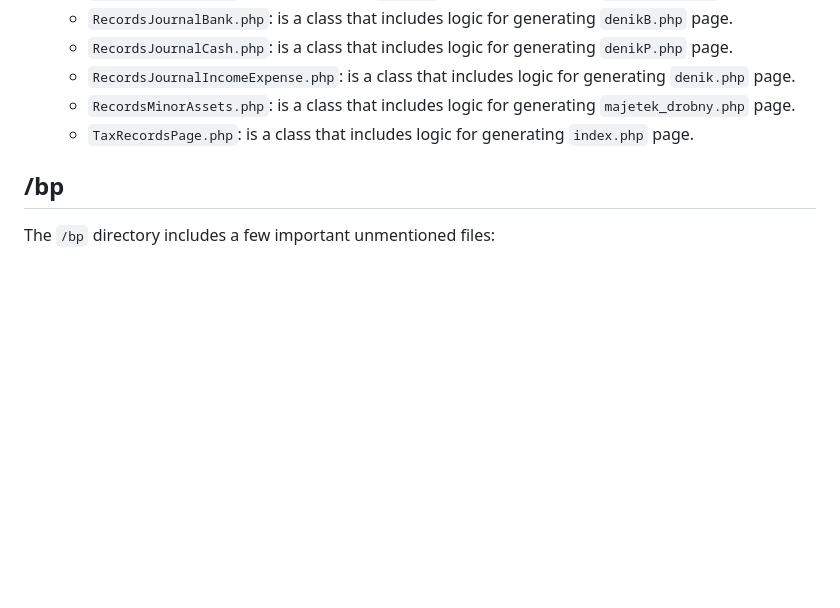
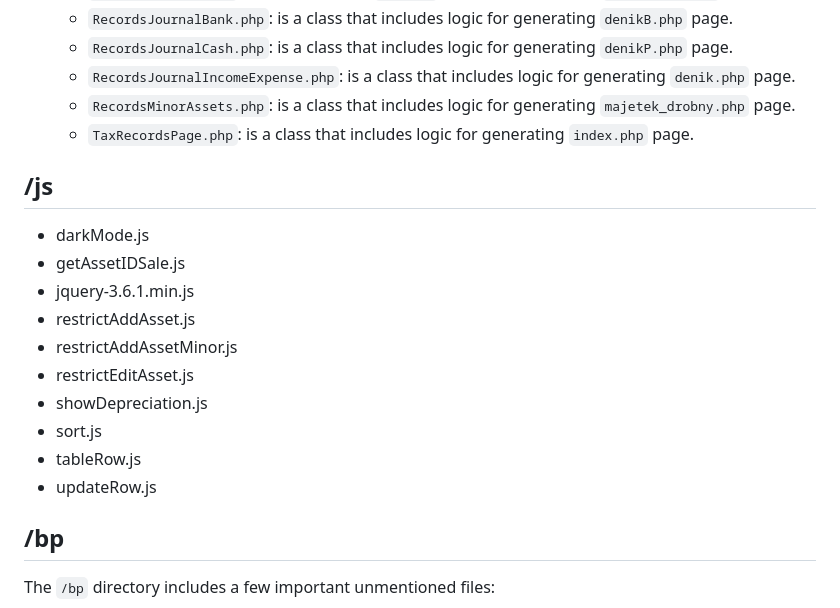
Before and after one commit to Martyneqq/bc, a Markdown page: README.md, the part around the change. Drawn GitHub-style; blank space fills up the shorter version.

```diff
--- a/README.md
+++ b/README.md
@@ -27,6 +27,19 @@ The `/class` directory contains PHP classes that encapsulate different functiona
   - `RecordsMinorAssets.php`:  is a class that includes logic for generating `majetek_drobny.php` page.
   - `TaxRecordsPage.php`:  is a class that includes logic for generating `index.php` page.
 
+## /js
+
+- darkMode.js
+- getAssetIDSale.js
+- jquery-3.6.1.min.js
+- restrictAddAsset.js
+- restrictAddAssetMinor.js
+- restrictEditAsset.js
+- showDepreciation.js
+- sort.js
+- tableRow.js
+- updateRow.js
+
 ## /bp
 The `/bp` directory includes a few important unmentioned files:
 
```
